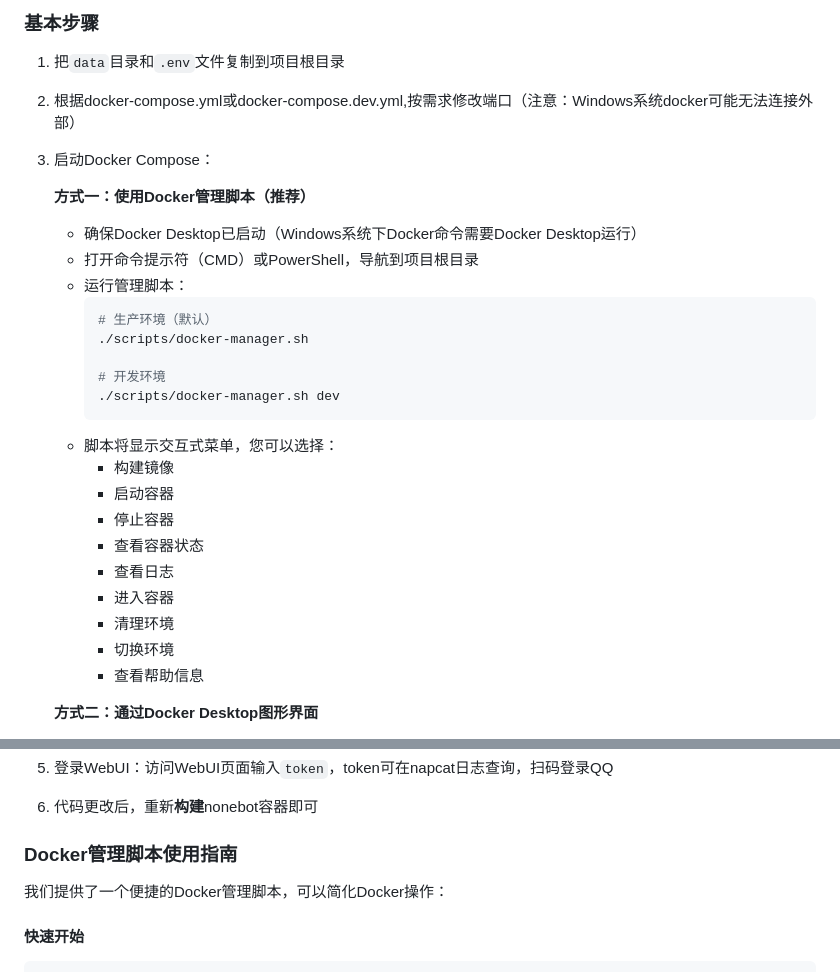
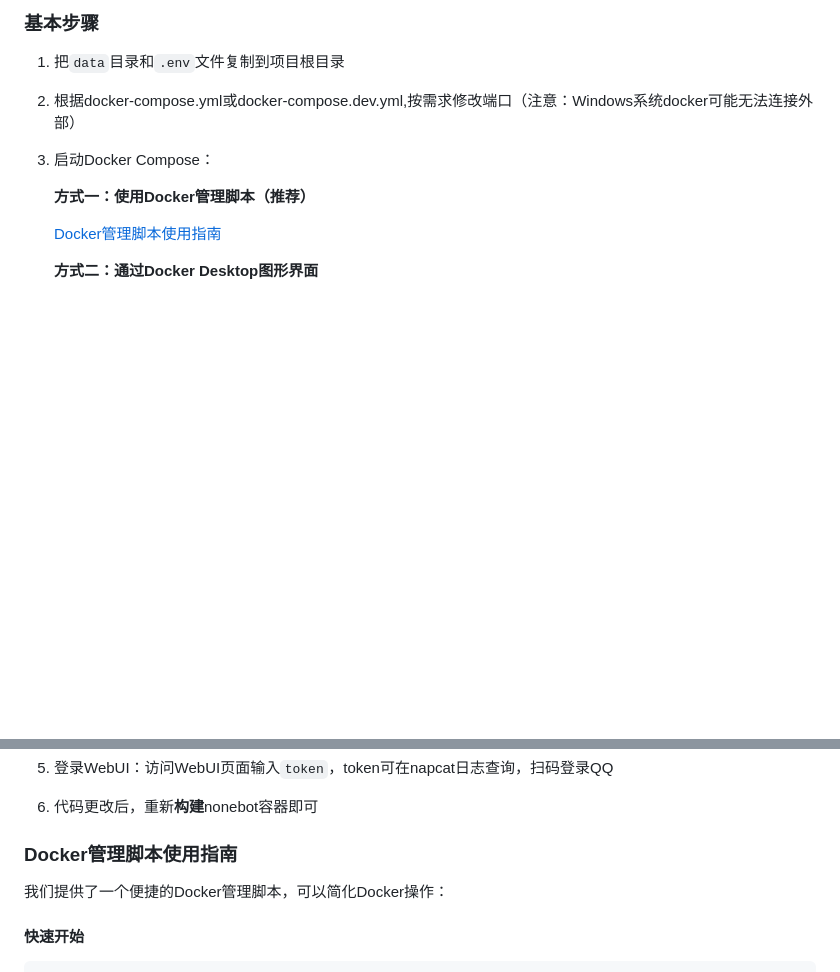
Before and after one commit to halfaradish/maomao-bot, a Markdown page: README.md, 2 parts joined by grey strips. Rendered like a GitHub page; blank space fills up the shorter version.

Commit message:
docs: 更新readme

````diff
--- a/README.md
+++ b/README.md
@@ -13,26 +13,8 @@
 3. 启动Docker Compose：
 
    **方式一：使用Docker管理脚本（推荐）**
-   - 确保Docker Desktop已启动（Windows系统下Docker命令需要Docker Desktop运行）
-   - 打开命令提示符（CMD）或PowerShell，导航到项目根目录
-   - 运行管理脚本：
-     ```bash
-     # 生产环境（默认）
-     ./scripts/docker-manager.sh
 
-     # 开发环境
-     ./scripts/docker-manager.sh dev
-     ```
-   - 脚本将显示交互式菜单，您可以选择：
-     - 构建镜像
-     - 启动容器
-     - 停止容器
-     - 查看容器状态
-     - 查看日志
-     - 进入容器
-     - 清理环境
-     - 切换环境
-     - 查看帮助信息
+   [Docker管理脚本使用指南](#docker脚本使用指南)
 
    **方式二：通过Docker Desktop图形界面**
    - 打开Docker Desktop，启动服务
@@ -81,8 +63,7 @@
 
 6. 代码更改后，重新**构建**nonebot容器即可
 
-### Docker管理脚本使用指南
-
+### Docker管理脚本使用指南<a id="docker脚本使用指南"></a>
 我们提供了一个便捷的Docker管理脚本，可以简化Docker操作：
 
 #### 快速开始
````
